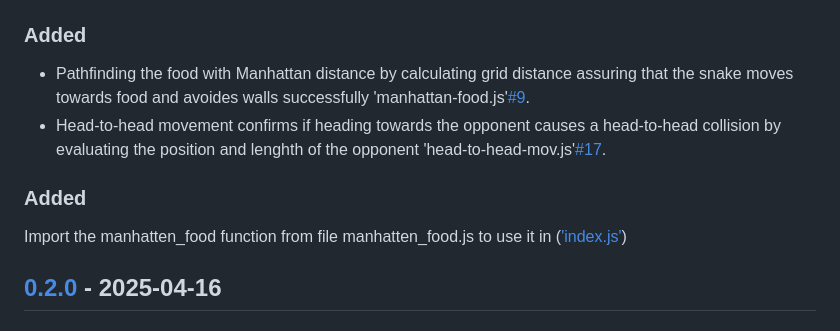
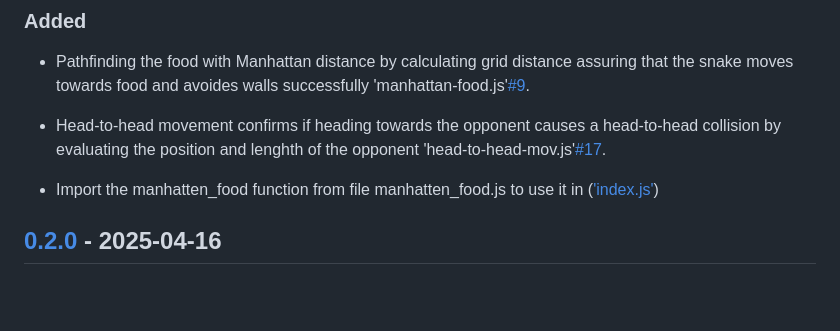
Before and after one commit to ichatzivasileiadou/SDiP-Hissssteria, a Markdown page: .documentation/CHANGELOG.md, the part around the change. Rendered like a GitHub page; blank space fills up the shorter version.

Commit message:
Updated changelog with new features and changes

```diff
--- a/.documentation/CHANGELOG.md
+++ b/.documentation/CHANGELOG.md
@@ -56,10 +56,7 @@ Major release the 1.0.0 version, a stable version product with important configu
 - Pathfinding the food with Manhattan distance by calculating grid distance assuring that the snake moves towards food and avoides walls successfully 'manhattan-food.js'[#9](https://github.com/ichatzivasileiadou/SDiP-Hissssteria/issues/9).
 - Head-to-head movement confirms if heading towards the opponent causes a head-to-head collision by evaluating the position and lenghth of the opponent 'head-to-head-mov.js'[#17](https://github.com/ichatzivasileiadou/SDiP-Hissssteria/issues/17).
 
-
-### Added
-
-Import the manhatten_food function from file manhatten_food.js to use it in (['index.js'](https://github.com/ichatzivasileiadou/SDiP-Hissssteria/commit/69d9793))
+- Import the manhatten_food function from file manhatten_food.js to use it in (['index.js'](https://github.com/ichatzivasileiadou/SDiP-Hissssteria/commit/69d9793))
 
 
 ## [0.2.0] - 2025-04-16
```
